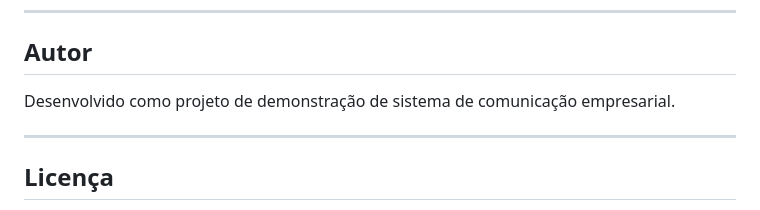
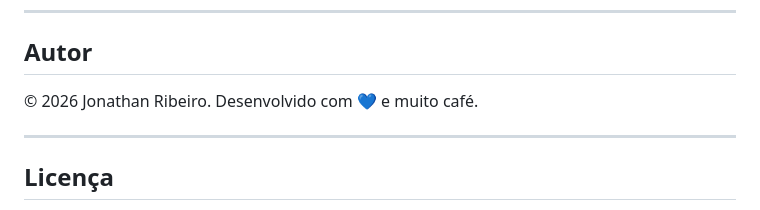
Before and after one commit to JonathanRbo/EficienSys, a Markdown page: README.md, the part around the change. Rendered like a GitHub page.

```diff
--- a/README.md
+++ b/README.md
@@ -178,7 +178,7 @@ As cores principais do sistema são:
 
 ## Autor
 
-Desenvolvido como projeto de demonstração de sistema de comunicação empresarial.
+© 2026 Jonathan Ribeiro. Desenvolvido com 💙 e muito café.
 
 ---
 
```
